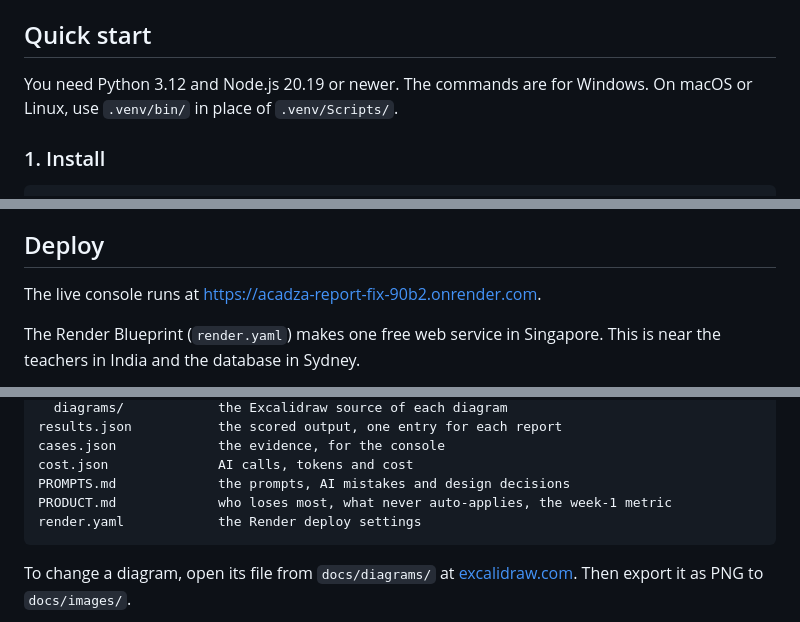
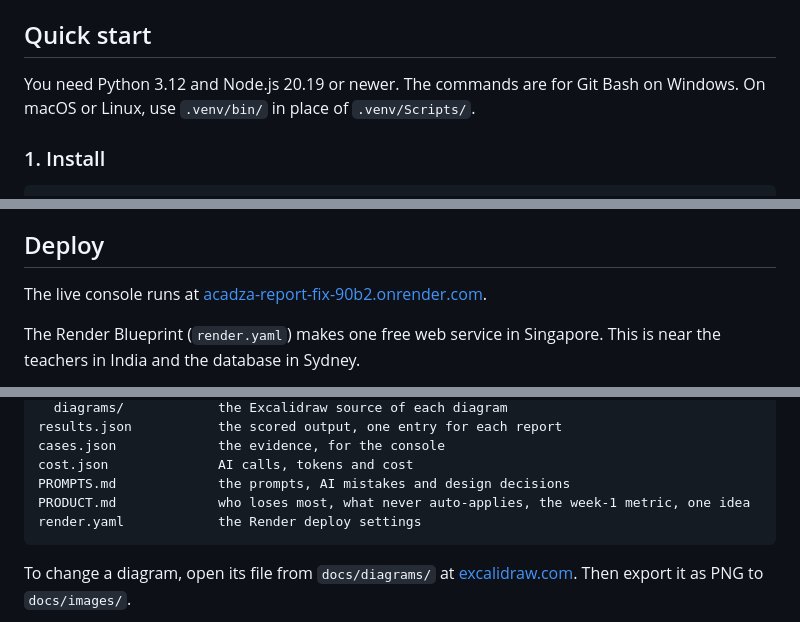
Before and after one commit to suryansh04/acadza-report-fix, a Markdown page: README.md, 3 parts joined by grey strips. Rendered like a GitHub page.

````diff
--- a/README.md
+++ b/README.md
@@ -120,7 +120,7 @@ More features:
 
 ## Quick start
 
-You need Python 3.12 and Node.js 20.19 or newer. The commands are for Windows. On macOS or Linux, use `.venv/bin/` in place of `.venv/Scripts/`.
+You need Python 3.12 and Node.js 20.19 or newer. The commands are for Git Bash on Windows. On macOS or Linux, use `.venv/bin/` in place of `.venv/Scripts/`.
 
 ### 1. Install
 
@@ -173,7 +173,7 @@ Open http://localhost:5173. The frontend sends its API calls to port 8000.
 
 ## Deploy
 
-The live console runs at https://acadza-report-fix-90b2.onrender.com.
+The live console runs at [acadza-report-fix-90b2.onrender.com](https://acadza-report-fix-90b2.onrender.com).
 
 The Render Blueprint (`render.yaml`) makes one free web service in Singapore. This is near the teachers in India and the database in Sydney.
 
@@ -217,7 +217,7 @@ results.json           the scored output, one entry for each report
 cases.json             the evidence, for the console
 cost.json              AI calls, tokens and cost
 PROMPTS.md             the prompts, AI mistakes and design decisions
-PRODUCT.md             who loses most, what never auto-applies, the week-1 metric
+PRODUCT.md             who loses most, what never auto-applies, the week-1 metric, one idea
 render.yaml            the Render deploy settings
 ```
 
````
Also changed, not shown: other parts of README.md (+4 -4 lines), PRODUCT.md (+1 -1 lines), docs/images/console-dashboard.png, docs/images/console-needs-you.png, docs/images/console-review.png.
